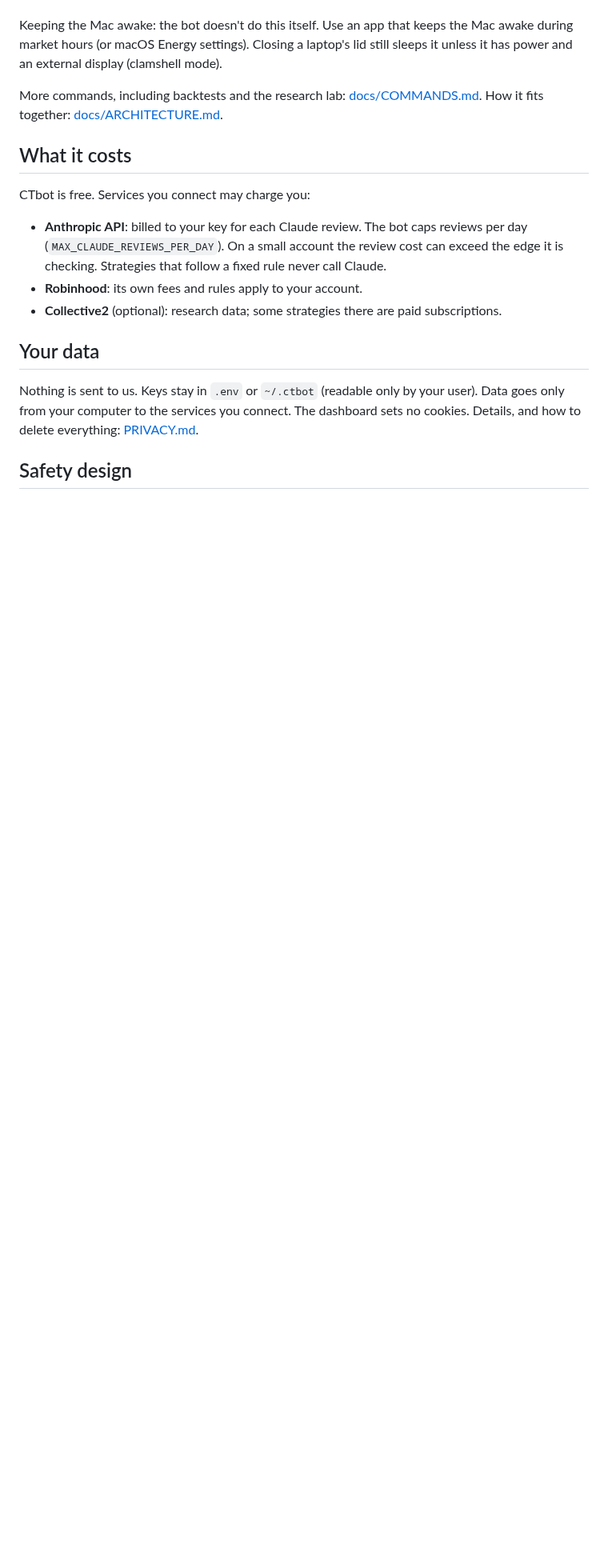
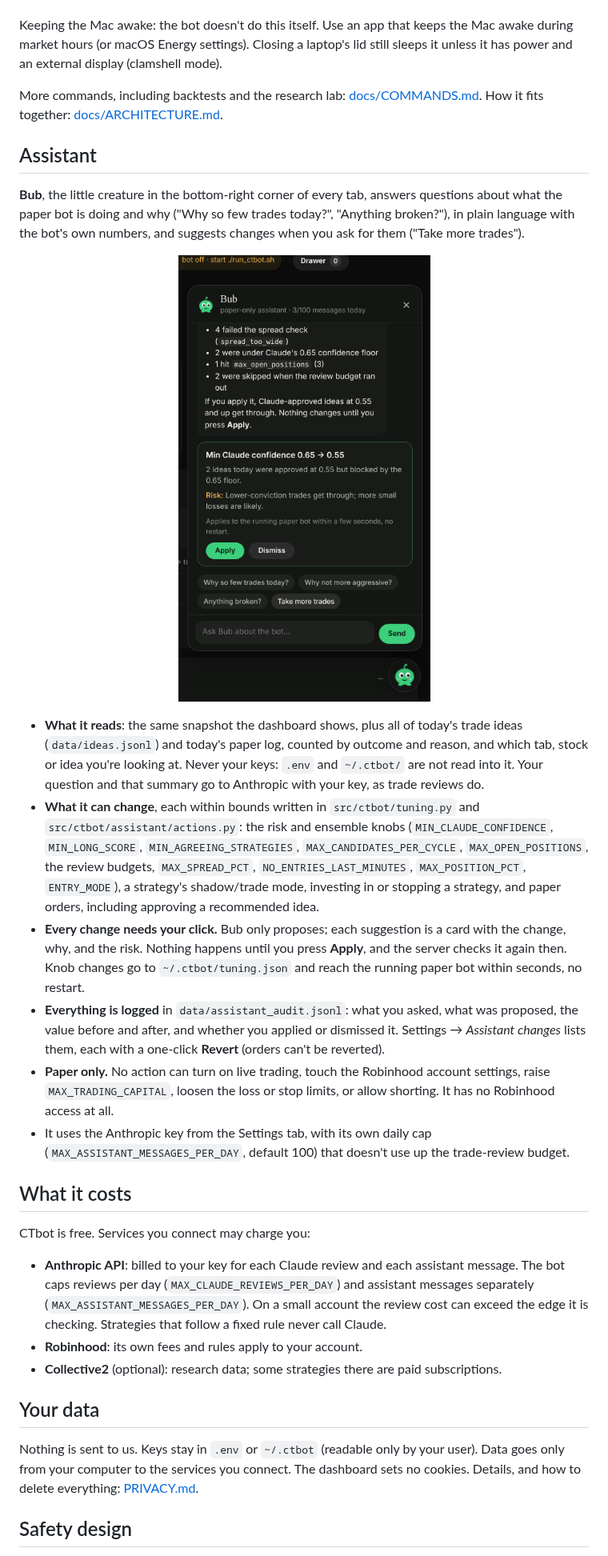
Before and after one commit to HarrisonFischberg/ctbot, a Markdown page: README.md, the part around the change. Shown at 80% size. Rendered like a GitHub page; pictures changed too: docs/images/assistant.png (added); blank space fills up the shorter version.

```diff
--- a/README.md
+++ b/README.md
@@ -89,12 +89,44 @@ has power and an external display (clamshell mode).
 More commands, including backtests and the research lab: [docs/COMMANDS.md](docs/COMMANDS.md).
 How it fits together: [docs/ARCHITECTURE.md](docs/ARCHITECTURE.md).
 
+## Assistant
+
+**Bub**, the little creature in the bottom-right corner of every tab, answers questions about what
+the paper bot is doing and why ("Why so few trades today?", "Anything broken?"), in plain language
+with the bot's own numbers, and suggests changes when you ask for them ("Take more trades").
+
+<p align="center"><img src="docs/images/assistant.png" alt="Bub's chat panel: why only 2 trades were taken today, and a card proposing Min Claude confidence 0.65 to 0.55 with its reason, risk, and Apply and Dismiss buttons" width="360"></p>
+
+- **What it reads**: the same snapshot the dashboard shows, plus all of today's trade ideas
+  (`data/ideas.jsonl`) and today's paper log, counted by outcome and reason, and which tab, stock
+  or idea you're looking at. Never your keys: `.env` and `~/.ctbot/` are not read into it. Your
+  question and that summary go to Anthropic with your key, as trade reviews do.
+- **What it can change**, each within bounds written in `src/ctbot/tuning.py` and
+  `src/ctbot/assistant/actions.py`: the risk and ensemble knobs (`MIN_CLAUDE_CONFIDENCE`,
+  `MIN_LONG_SCORE`, `MIN_AGREEING_STRATEGIES`, `MAX_CANDIDATES_PER_CYCLE`, `MAX_OPEN_POSITIONS`,
+  the review budgets, `MAX_SPREAD_PCT`, `NO_ENTRIES_LAST_MINUTES`, `MAX_POSITION_PCT`,
+  `ENTRY_MODE`), a strategy's shadow/trade mode, investing in or stopping a strategy, and paper
+  orders, including approving a recommended idea.
+- **Every change needs your click.** Bub only proposes; each suggestion is a card with the
+  change, why, and the risk. Nothing happens until you press **Apply**, and the server checks it
+  again then. Knob changes go to `~/.ctbot/tuning.json` and reach the running paper bot within
+  seconds, no restart.
+- **Everything is logged** in `data/assistant_audit.jsonl`: what you asked, what was proposed, the
+  value before and after, and whether you applied or dismissed it. Settings → *Assistant
+  changes* lists them, each with a one-click **Revert** (orders can't be reverted).
+- **Paper only.** No action can turn on live trading, touch the Robinhood account settings, raise
+  `MAX_TRADING_CAPITAL`, loosen the loss or stop limits, or allow shorting. It has no Robinhood
+  access at all.
+- It uses the Anthropic key from the Settings tab, with its own daily cap
+  (`MAX_ASSISTANT_MESSAGES_PER_DAY`, default 100) that doesn't use up the trade-review budget.
+
 ## What it costs
 
 CTbot is free. Services you connect may charge you:
 
-- **Anthropic API**: billed to your key for each Claude review. The bot caps reviews per day
-  (`MAX_CLAUDE_REVIEWS_PER_DAY`). On a small account the review cost can exceed the edge it is
+- **Anthropic API**: billed to your key for each Claude review and each assistant message. The
+  bot caps reviews per day (`MAX_CLAUDE_REVIEWS_PER_DAY`) and assistant messages separately
+  (`MAX_ASSISTANT_MESSAGES_PER_DAY`). On a small account the review cost can exceed the edge it is
   checking. Strategies that follow a fixed rule never call Claude.
 - **Robinhood**: its own fees and rules apply to your account.
 - **Collective2** (optional): research data; some strategies there are paid subscriptions.
```
Also changed, not shown: docs/ARCHITECTURE.md (+2 -0 lines), docs/COMMANDS.md (+8 -0 lines), 4 other files.
